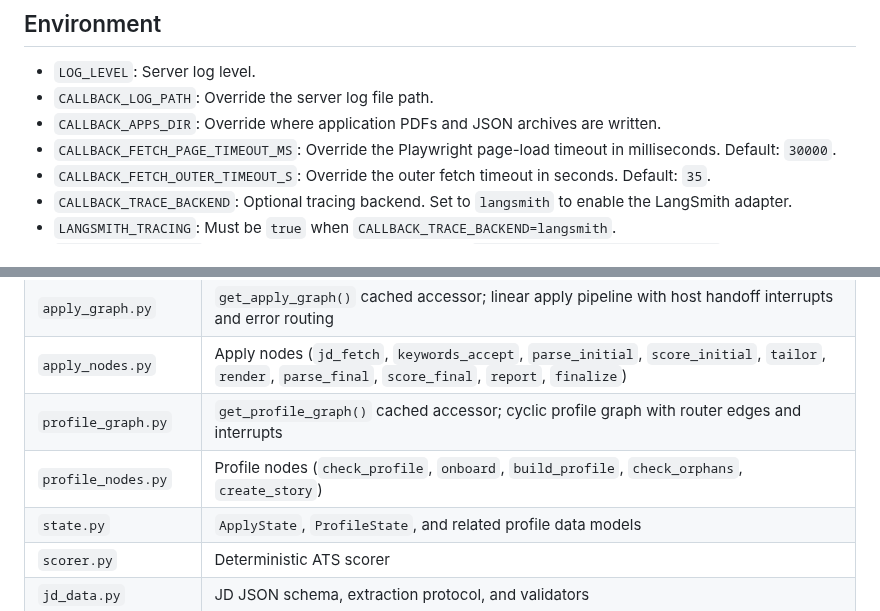
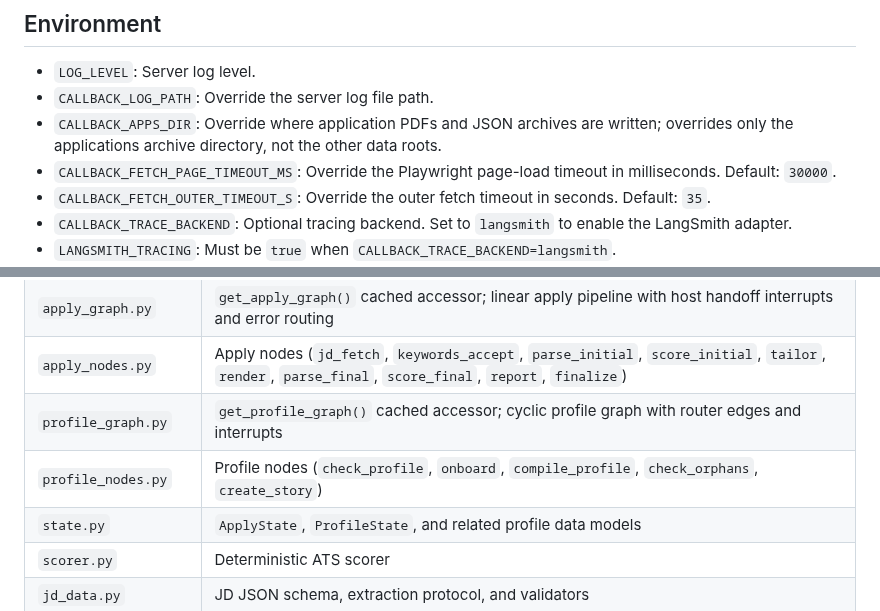
Before and after one commit to thedandano/callback, a Markdown page: AGENTS.md, 2 parts joined by grey strips. GitHub-like rendering.

```diff
--- a/AGENTS.md
+++ b/AGENTS.md
@@ -68,7 +68,7 @@ uv run python scripts/smoke_profile.py
 
 - `LOG_LEVEL`: Server log level.
 - `CALLBACK_LOG_PATH`: Override the server log file path.
-- `CALLBACK_APPS_DIR`: Override where application PDFs and JSON archives are written.
+- `CALLBACK_APPS_DIR`: Override where application PDFs and JSON archives are written; overrides only the applications archive directory, not the other data roots.
 - `CALLBACK_FETCH_PAGE_TIMEOUT_MS`: Override the Playwright page-load timeout in milliseconds. Default: `30000`.
 - `CALLBACK_FETCH_OUTER_TIMEOUT_S`: Override the outer fetch timeout in seconds. Default: `35`.
 - `CALLBACK_TRACE_BACKEND`: Optional tracing backend. Set to `langsmith` to enable the LangSmith adapter.
@@ -225,7 +225,7 @@ PDF rendering uses HTML + Playwright in `callback/render/html_builder.py`.
 | `apply_graph.py` | `get_apply_graph()` cached accessor; linear apply pipeline with host handoff interrupts and error routing |
 | `apply_nodes.py` | Apply nodes (`jd_fetch`, `keywords_accept`, `parse_initial`, `score_initial`, `tailor`, `render`, `parse_final`, `score_final`, `report`, `finalize`) |
 | `profile_graph.py` | `get_profile_graph()` cached accessor; cyclic profile graph with router edges and interrupts |
-| `profile_nodes.py` | Profile nodes (`check_profile`, `onboard`, `build_profile`, `check_orphans`, `create_story`) |
+| `profile_nodes.py` | Profile nodes (`check_profile`, `onboard`, `compile_profile`, `check_orphans`, `create_story`) |
 | `state.py` | `ApplyState`, `ProfileState`, and related profile data models |
 | `scorer.py` | Deterministic ATS scorer |
 | `jd_data.py` | JD JSON schema, extraction protocol, and validators |
```
Also changed, not shown: CLAUDE.md (+1 -1 lines), INTENT.md (+1 -1 lines).
